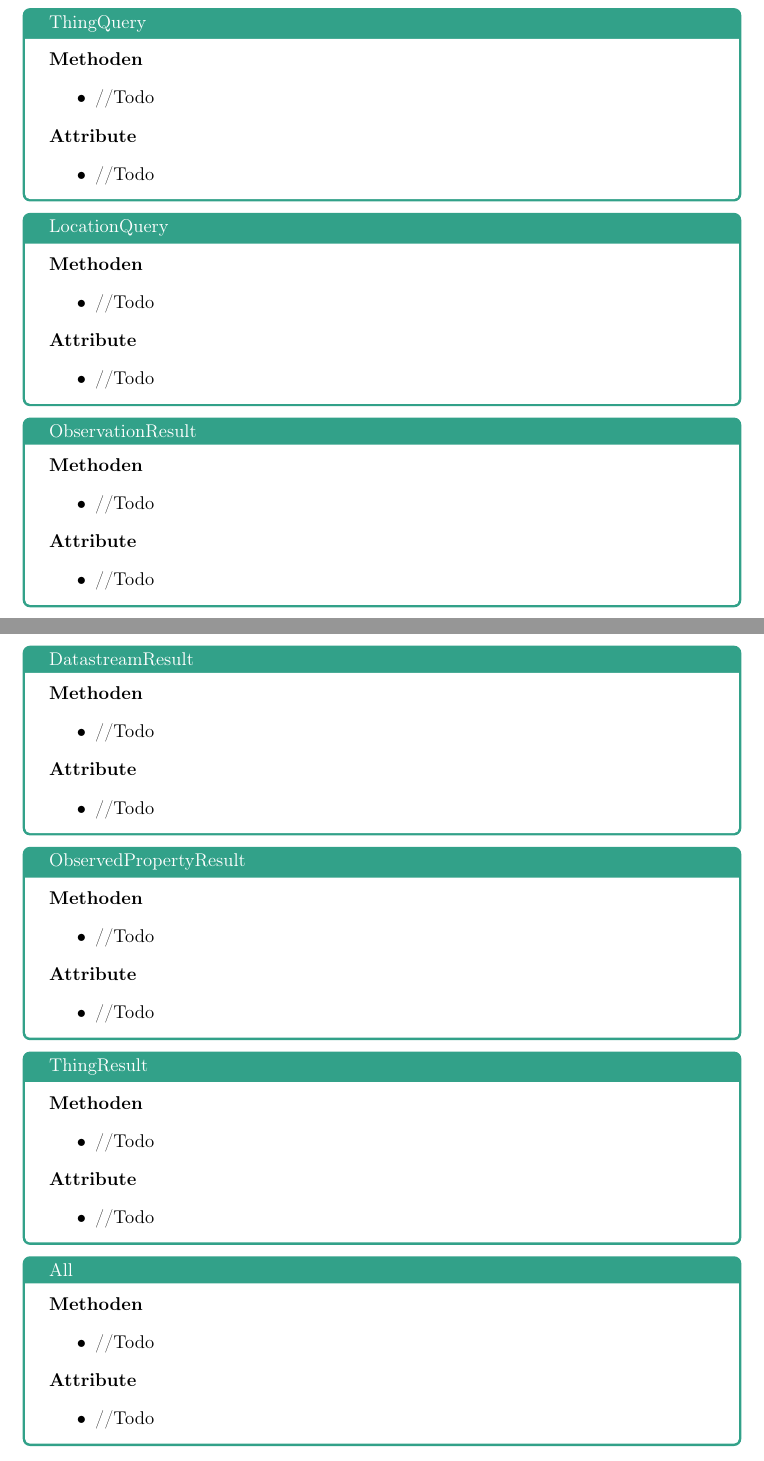
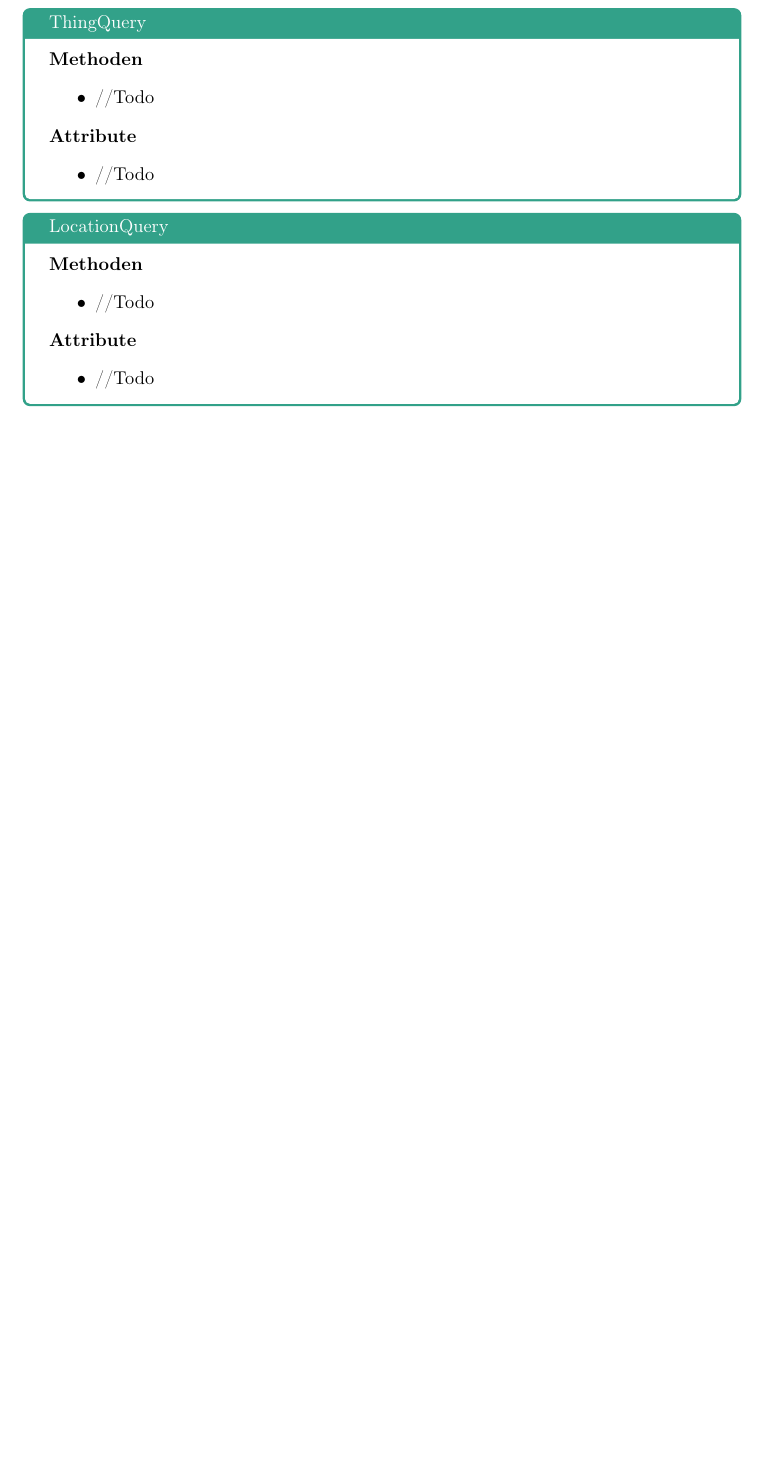
Before and after one commit to JonaEnz/pse-airquality-1, a LaTeX document (Entwurf/Entwurf.tex, which reads Entwurf/chapters/packages/Klassenbeschreibung_FROST.tex): two parts of pages 9 and 10 of 24 before the commit and part of page 9 of 25 after it, the two joined at a grey line, cut so that both start at the same text, the shorter picture padded with empty space. Compiled offline with pdfLaTeX.

Commit message:
Modify Entwurf tex

```diff
--- a/Entwurf/chapters/packages/Klassenbeschreibung_FROST.tex
+++ b/Entwurf/chapters/packages/Klassenbeschreibung_FROST.tex
@@ -115,66 +115,6 @@
     \end{itemize}
 \end{Class}
 
-\begin{Class}{ObservationResult}
-    \textbf{Methoden}
-    \begin{itemize}
-        \item //Todo
-    \end{itemize}
-
-    \textbf{Attribute}
-    \begin{itemize}
-        \item //Todo
-    \end{itemize}
-\end{Class}
-
-\begin{Class}{DatastreamResult}
-    \textbf{Methoden}
-    \begin{itemize}
-        \item //Todo
-    \end{itemize}
-
-    \textbf{Attribute}
-    \begin{itemize}
-        \item //Todo
-    \end{itemize}
-\end{Class}
-
-\begin{Class}{ObservedPropertyResult}
-    \textbf{Methoden}
-    \begin{itemize}
-        \item //Todo
-    \end{itemize}
-
-    \textbf{Attribute}
-    \begin{itemize}
-        \item //Todo
-    \end{itemize}
-\end{Class}
-
-\begin{Class}{ThingResult}
-    \textbf{Methoden}
-    \begin{itemize}
-        \item //Todo
-    \end{itemize}
-
-    \textbf{Attribute}
-    \begin{itemize}
-        \item //Todo
-    \end{itemize}
-\end{Class}
-
-\begin{Class}{All}
-    \textbf{Methoden}
-    \begin{itemize}
-        \item //Todo
-    \end{itemize}
-
-    \textbf{Attribute}
-    \begin{itemize}
-        \item //Todo
-    \end{itemize}
-\end{Class}
-
 \begin{Class}{DataProvider}
     \textbf{Methoden}
     \begin{itemize}
```
Also changed, not shown: Entwurf/Entwurf.tex (+1 -0 lines), Entwurf/chapters/Anhang.tex (added, +6 -0 lines).
